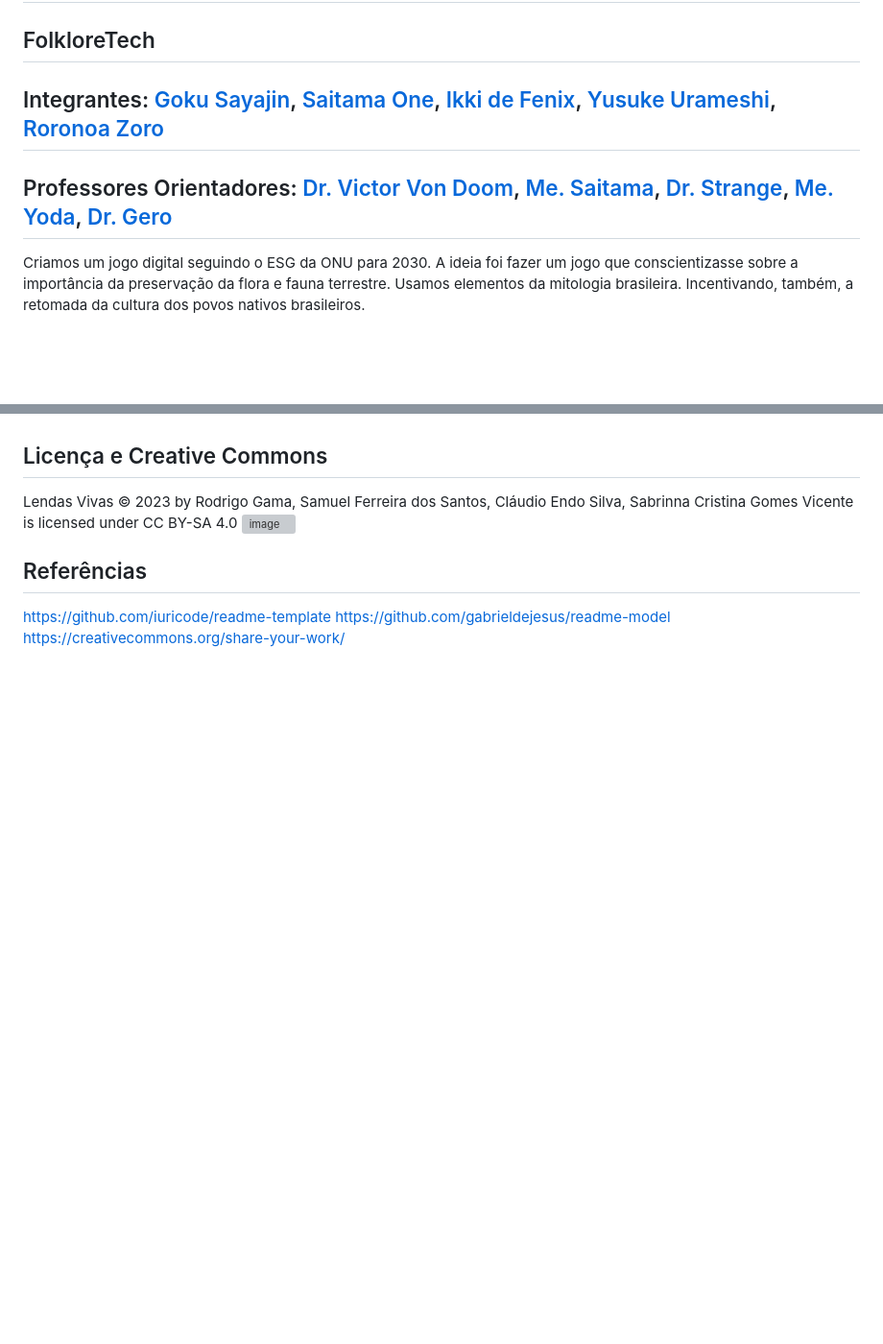
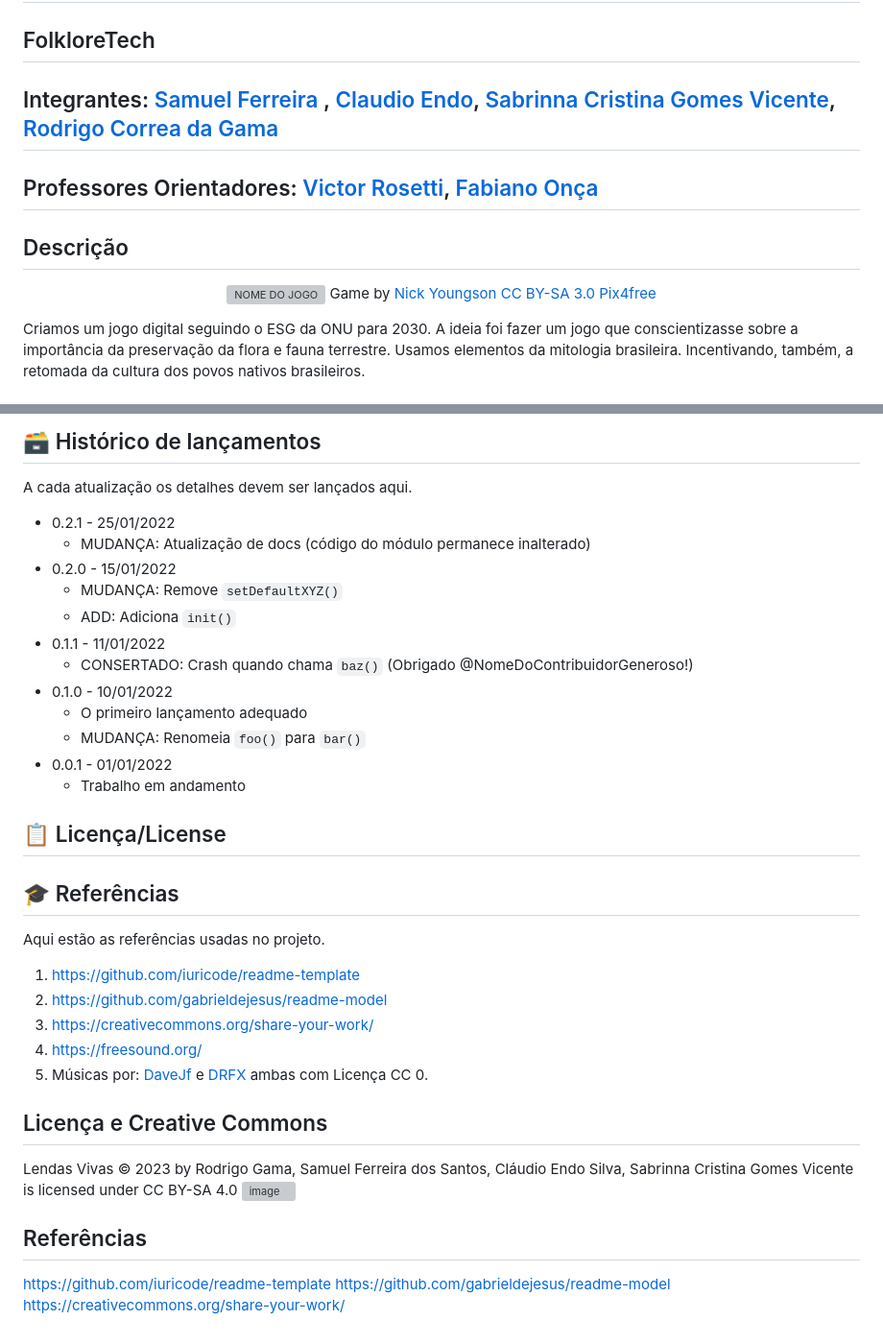
Before and after one commit to 2023-2-MCC1/Projeto3, a Markdown page: README.md, 2 parts joined by grey strips. Shown at 96% size. Rendered like a GitHub page; blank space fills up the shorter version; grey boxes are pictures that could not be loaded.

```diff
--- a/README.md
+++ b/README.md
@@ -8,10 +8,16 @@
 
 ## FolkloreTech
 
-## Integrantes: <a href="https://www.linkedin.com/in/victorbarq/">Goku Sayajin</a>, <a href="https://www.linkedin.com/in/victorbarq/">Saitama One</a>, <a href="https://www.linkedin.com/in/victorbarq/">Ikki de Fenix</a>, <a href="https://www.linkedin.com/in/victorbarq/">Yusuke Urameshi</a>, <a href="https://www.linkedin.com/in/victorbarq/">Roronoa Zoro</a>
+## Integrantes: <a href="https://www.linkedin.com/in/victorbarq/">Samuel Ferreira </a>, <a href="https://www.linkedin.com/in/victorbarq/">Claudio Endo</a>, <a href="https://www.linkedin.com/in/victorbarq/">Sabrinna Cristina Gomes Vicente</a>, <a href="https://www.linkedin.com/in/victorbarq/">Rodrigo Correa da Gama</a>
 
-## Professores Orientadores: <a href="https://www.linkedin.com/in/victorbarq/">Dr. Victor Von Doom</a>, <a href="https://www.linkedin.com/in/victorbarq/">Me. Saitama</a>, <a href="https://www.linkedin.com/in/victorbarq/">Dr. Strange</a>, <a href="https://www.linkedin.com/in/victorbarq/">Me. Yoda</a>, <a href="https://www.linkedin.com/in/victorbarq/">Dr. Gero</a>
+## Professores Orientadores: <a href="https://www.linkedin.com/in/victorbarq/">Victor Rosetti</a>, <a href="https://www.linkedin.com/in/victorbarq/">Fabiano Onça</a>
 
+## Descrição
+
+<p align="center">
+<img src="https://pix4free.org/assets/library/2021-01-20/originals/game.jpg" alt="NOME DO JOGO" border="0">
+  Game by <a href="http://www.nyphotographic.com/">Nick Youngson</a> <a rel="license" href="https://creativecommons.org/licenses/by-sa/3.0/">CC BY-SA 3.0</a> <a href="http://pix4free.org/">Pix4free</a>
+</p>
 
 Criamos um jogo digital seguindo o ESG da ONU para 2030. A ideia foi fazer um jogo que conscientizasse sobre a importância da preservação da flora e fauna terrestre. Usamos elementos da mitologia brasileira. Incentivando, também, a retomada da cultura dos povos nativos brasileiros.
 
@@ -51,3 +114,32 @@ A instalação poderá ser feita de duas formas:
+## 🗃 Histórico de lançamentos
+
+A cada atualização os detalhes devem ser lançados aqui.
+
+* 0.2.1 - 25/01/2022
+    * MUDANÇA: Atualização de docs (código do módulo permanece inalterado)
+* 0.2.0 - 15/01/2022
+    * MUDANÇA: Remove `setDefaultXYZ()`
+    * ADD: Adiciona `init()`
+* 0.1.1 - 11/01/2022
+    * CONSERTADO: Crash quando chama `baz()` (Obrigado @NomeDoContribuidorGeneroso!)
+* 0.1.0 - 10/01/2022
+    * O primeiro lançamento adequado
+    * MUDANÇA: Renomeia `foo()` para `bar()`
+* 0.0.1 - 01/01/2022
+    * Trabalho em andamento
+
+## 📋 Licença/License
+
+
+## 🎓 Referências
+
+Aqui estão as referências usadas no projeto.
+
+1. <https://github.com/iuricode/readme-template>
+2. <https://github.com/gabrieldejesus/readme-model>
+3. <https://creativecommons.org/share-your-work/>
+4. <https://freesound.org/>
+5. Músicas por: <a href="https://freesound.org/people/DaveJf/sounds/616544/"> DaveJf </a> e <a href="https://freesound.org/people/DRFX/sounds/338986/"> DRFX </a> ambas com Licença CC 0.
 
 
 
```
Also changed, not shown: other parts of README.md (+61 -4 lines).
